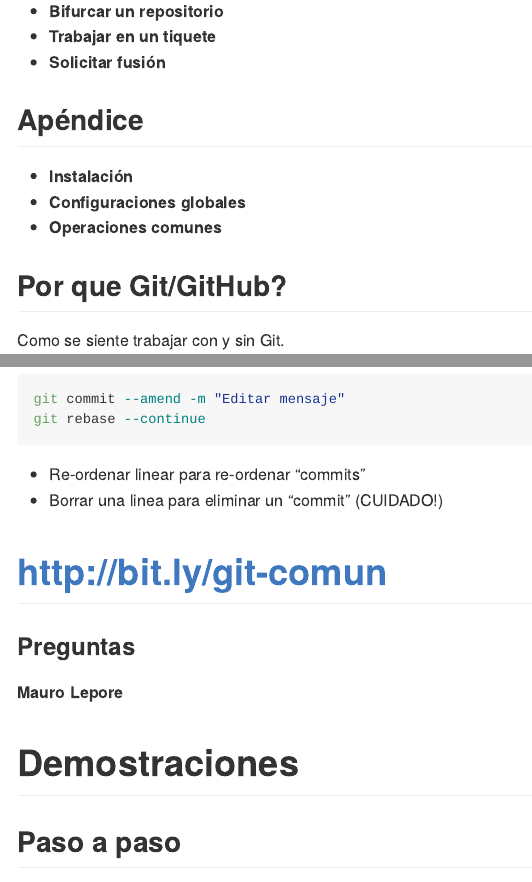
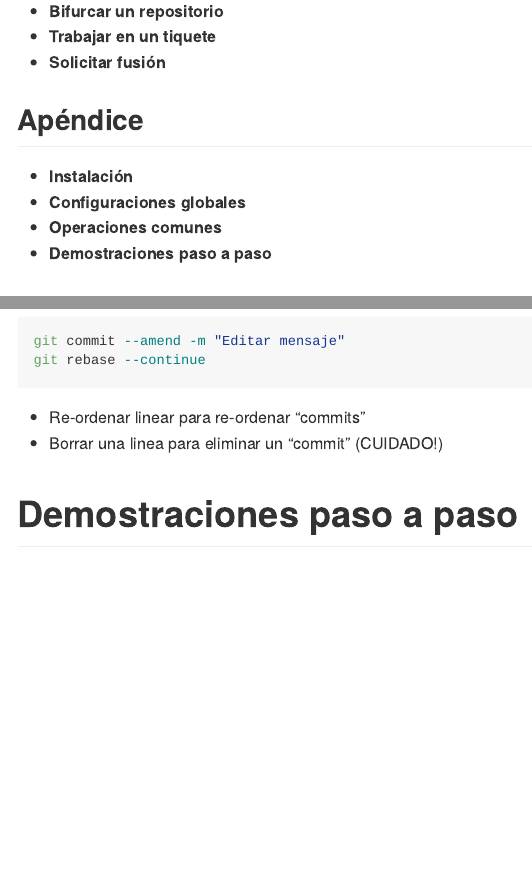
Before and after one commit to maurolepore/git-comun, an R Markdown document (README.Rmd): the page in a window 1100 px wide, from 630 px down, and a second part further down, joined at a grey line. The pictures show the output file README.md that the author committed with the source, drawn offline in the style of GitHub.

Commit message:
Add to apendix

```diff
--- a/README.Rmd
+++ b/README.Rmd
@@ -41,6 +41,7 @@
 * __Instalación__
 * __Configuraciones globales__
 * __Operaciones comunes__
+* __Demostraciones paso a paso__
 
 
 
@@ -371,17 +372,7 @@
 
 
 
-# __<http://bit.ly/git-comun>__
-
-### __Preguntas__
-
-__Mauro Lepore__
-
-
-
-# Demostraciones
-
-##  Paso a paso
+# Demostraciones paso a paso
 
 ## Camino corto: Auto-bifurcar
 
```
Also changed, not shown: README.md, README.Rmd (10 more changed lines).
